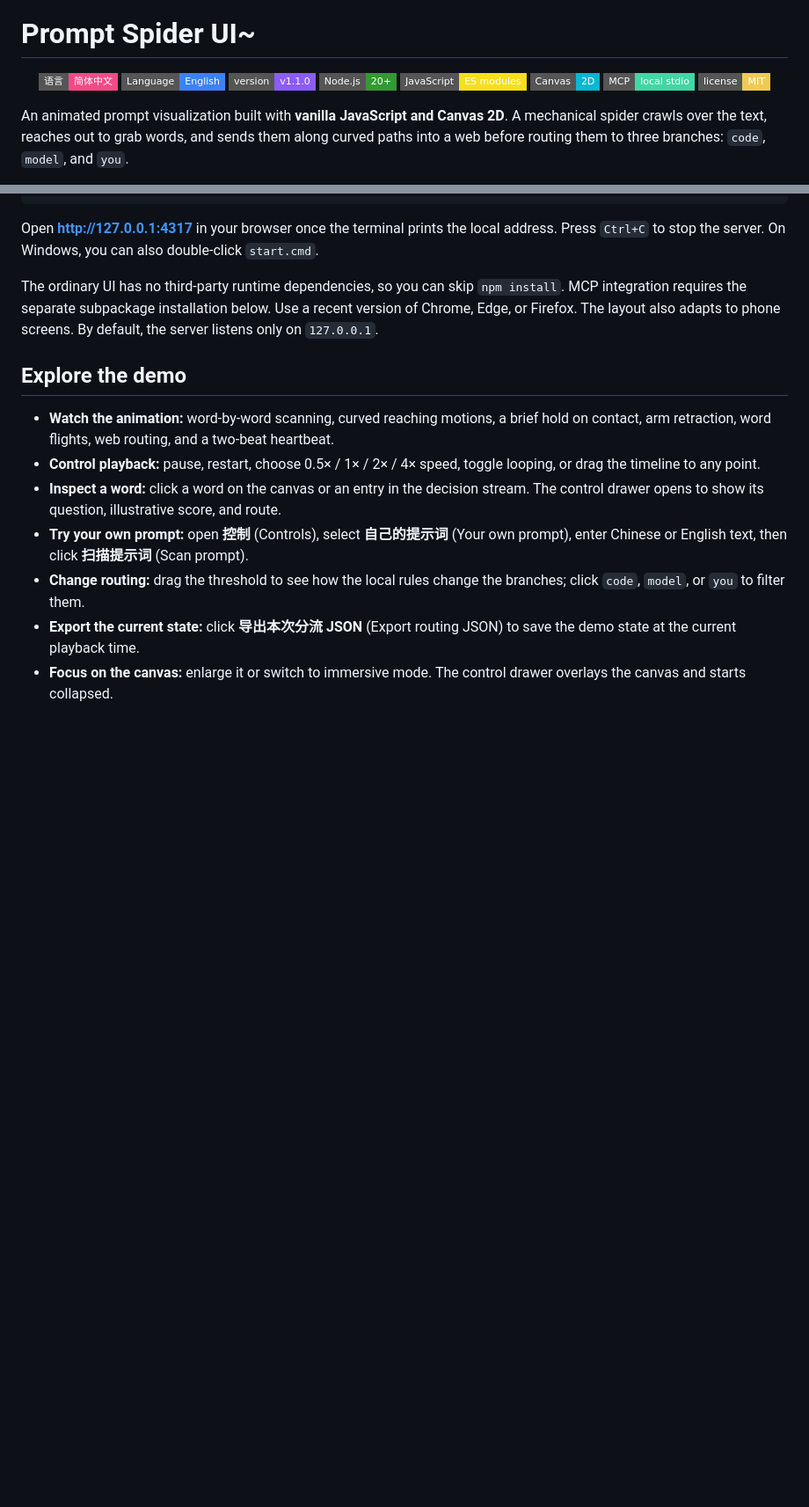
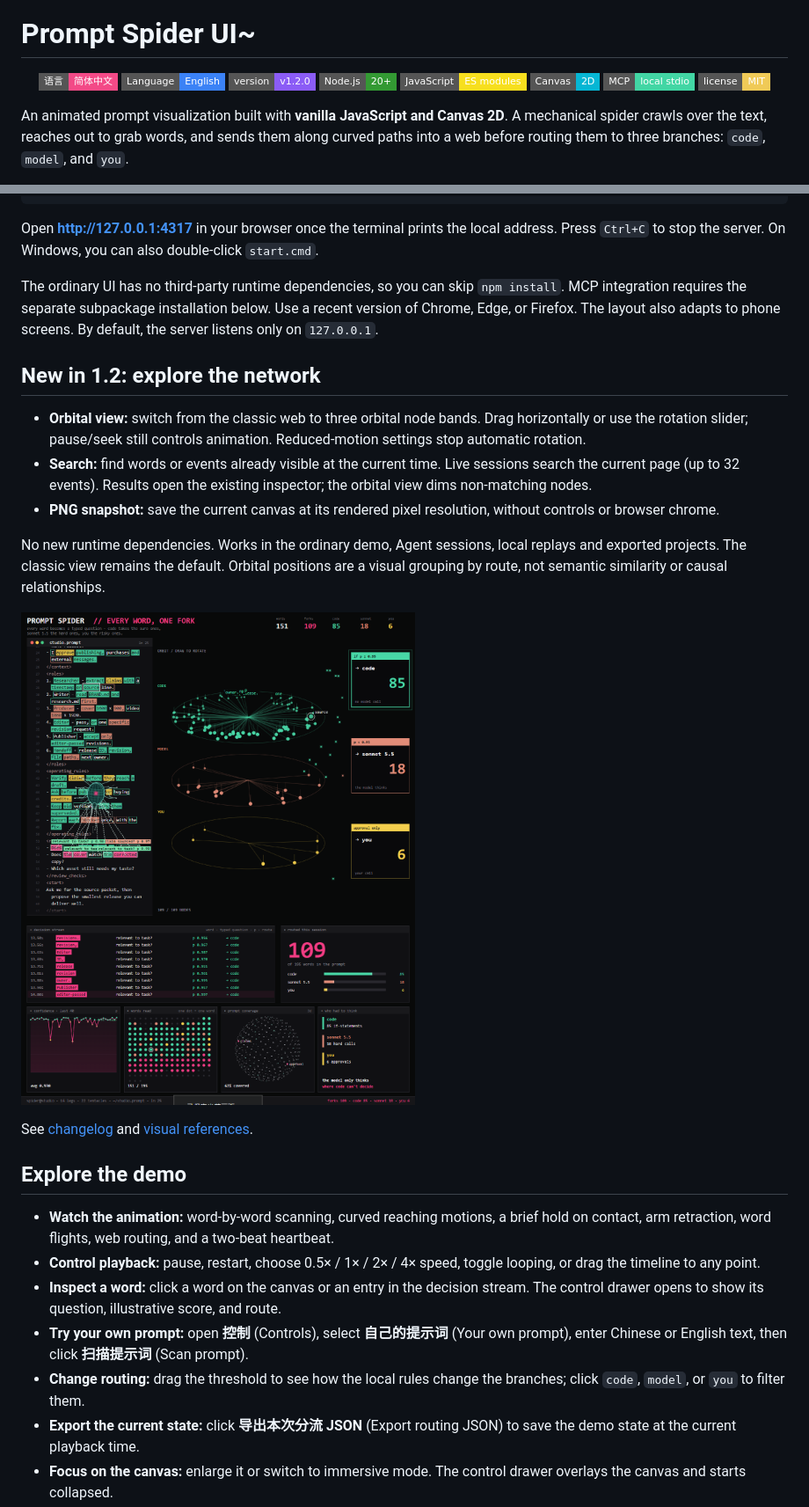
Before and after one commit to Kirito14IT/prompt-spider-ui, a Markdown page: README.en.md, 2 parts joined by grey strips. Shown: that part at 88% size. GitHub-like rendering; pictures changed too: docs/orbit-preview.png (added); badges without logos; blank space fills up the shorter version.

Commit message:
feat(visualization): add orbital exploration, node search and PNG snapshots

```diff
--- a/README.en.md
+++ b/README.en.md
@@ -5,7 +5,7 @@
 <p align="center">
   <a href="README.md"><img src="https://img.shields.io/badge/%E8%AF%AD%E8%A8%80-%E7%AE%80%E4%BD%93%E4%B8%AD%E6%96%87-f34a87?style=flat-square" alt="简体中文"></a>
   <a href="README.en.md"><img src="https://img.shields.io/badge/Language-English-3b82f6?style=flat-square" alt="English"></a>
-  <a href="package.json"><img src="https://img.shields.io/badge/version-v1.1.0-8b5cf6?style=flat-square" alt="Version 1.1.0"></a>
+  <a href="package.json"><img src="https://img.shields.io/badge/version-v1.2.0-8b5cf6?style=flat-square" alt="Version 1.2.0"></a>
   <a href="#quick-start"><img src="https://img.shields.io/badge/Node.js-20%2B-339933?style=flat-square&amp;logo=nodedotjs&amp;logoColor=white" alt="Node.js 20+"></a>
   <a href="app/main.js"><img src="https://img.shields.io/badge/JavaScript-ES_modules-f7df1e?style=flat-square&amp;logo=javascript&amp;logoColor=white" alt="JavaScript ES modules"></a>
   <a href="app/renderer.js"><img src="https://img.shields.io/badge/Canvas-2D-06b6d4?style=flat-square" alt="Canvas 2D"></a>
@@ -32,6 +32,18 @@ npm start
 Open **http://127.0.0.1:4317** in your browser once the terminal prints the local address. Press `Ctrl+C` to stop the server. On Windows, you can also double-click `start.cmd`.
 
 The ordinary UI has no third-party runtime dependencies, so you can skip `npm install`. MCP integration requires the separate subpackage installation below. Use a recent version of Chrome, Edge, or Firefox. The layout also adapts to phone screens. By default, the server listens only on `127.0.0.1`.
+
+## New in 1.2: explore the network
+
+- **Orbital view:** switch from the classic web to three orbital node bands. Drag horizontally or use the rotation slider; pause/seek still controls animation. Reduced-motion settings stop automatic rotation.
+- **Search:** find words or events already visible at the current time. Live sessions search the current page (up to 32 events). Results open the existing inspector; the orbital view dims non-matching nodes.
+- **PNG snapshot:** save the current canvas at its rendered pixel resolution, without controls or browser chrome.
+
+No new runtime dependencies. Works in the ordinary demo, Agent sessions, local replays and exported projects. The classic view remains the default. Orbital positions are a visual grouping by route, not semantic similarity or causal relationships.
+
+![Orbital network preview](docs/orbit-preview.png)
+
+See [changelog](CHANGELOG.md) and [visual references](docs/visual-references.md).
 
 ## Explore the demo
 
```
Also changed, not shown: CHANGELOG.md (added, +9 -0 lines), README.md (+13 -1 lines), docs/visual-references.md (added, +9 -0 lines), 9 other files.
